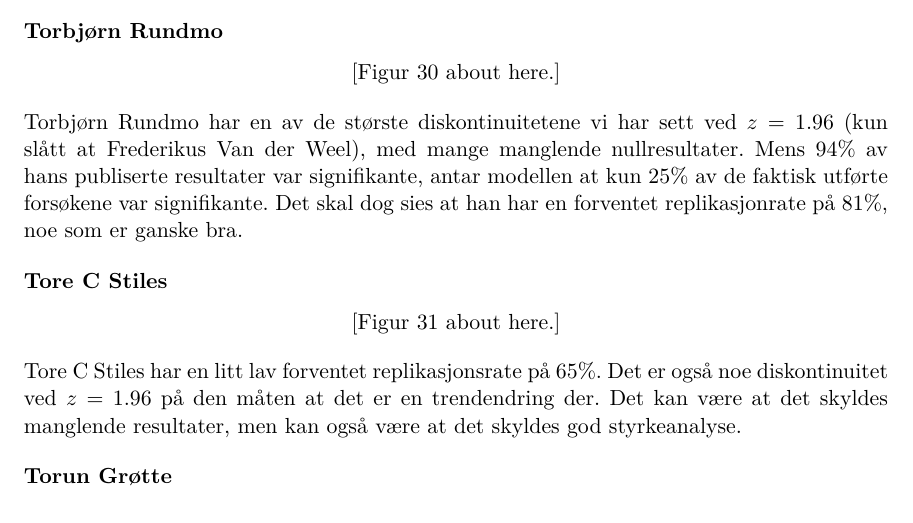
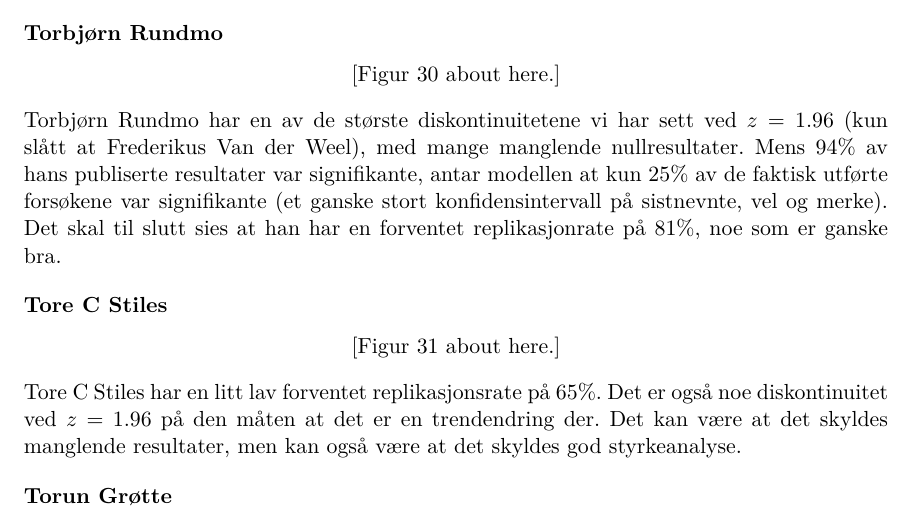
Before and after one commit to OleFredrik1/Replikasjonsprosjekt, a LaTeX paper (Resulting articles/Ranking.tex): part of page 6 of 47, cut so that both start at the same text. Compiled offline with pdfLaTeX.

Commit message:
Tredje revisjon av artikler++

```diff
--- a/Resulting articles/Ranking.tex
+++ b/Resulting articles/Ranking.tex
@@ -265,7 +265,7 @@ Man ser ingen diskontinuetet i grafen til Tor Sunde, noe som tyder på liten gra
     \includegraphics[width=\textwidth]{images/Torbjørn Rundmo.png}
     \caption{z-verdier for Torbjørn Rundmo}
 \end{figure}
-Torbjørn Rundmo har en av de største diskontinuitetene vi har sett ved $z=1.96$ (kun slått at Frederikus Van der Weel), med mange manglende nullresultater. Mens 94\% av hans publiserte resultater var signifikante, antar modellen at kun 25\% av de faktisk utførte forsøkene var signifikante. Det skal dog sies at han har en forventet replikasjonrate på 81\%, noe som er ganske bra.
+Torbjørn Rundmo har en av de største diskontinuitetene vi har sett ved $z=1.96$ (kun slått at Frederikus Van der Weel), med mange manglende nullresultater. Mens 94\% av hans publiserte resultater var signifikante, antar modellen at kun 25\% av de faktisk utførte forsøkene var signifikante (et ganske stort konfidensintervall på sistnevnte, vel og merke). Det skal til slutt sies at han har en forventet replikasjonrate på 81\%, noe som er ganske bra.
 
 \subsection{Tore C Stiles}
 \begin{figure}[h!]
```
Also changed, not shown: Resulting articles/Ranking.pdf.
